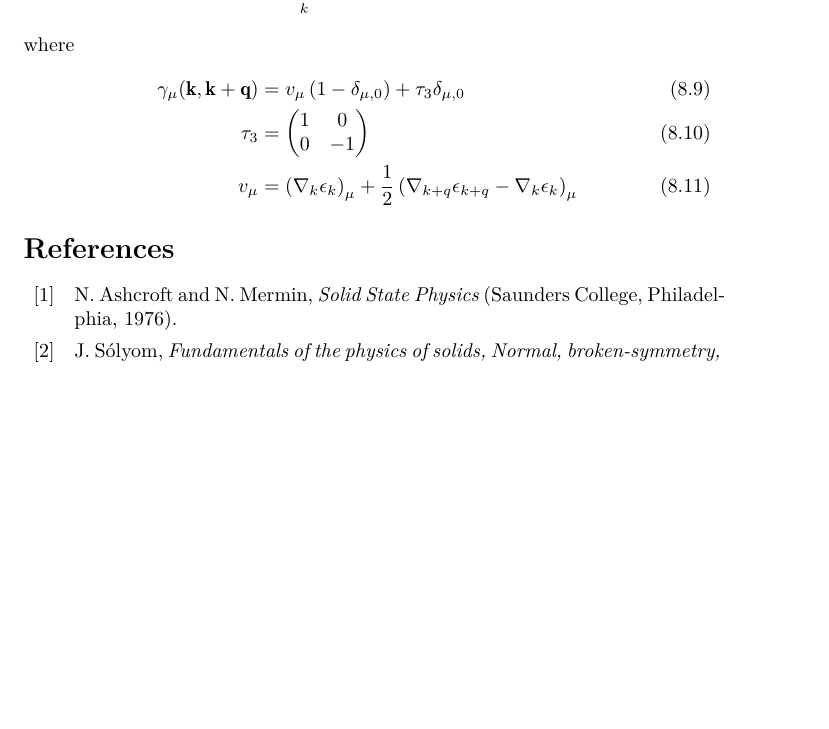
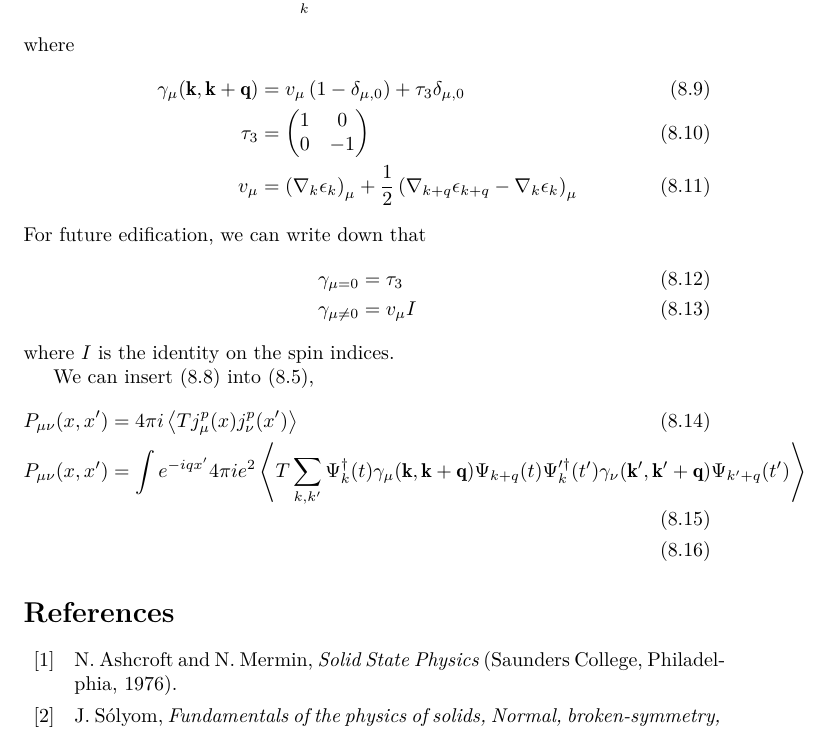
Before and after one commit to dmallubhotla/conductivity_theory, a LaTeX document (main.tex, which reads tex/namderivation.tex): part of page 11 of 12, cut so that both start at the same text, the shorter picture padded with empty space. Compiled offline with XeLaTeX; a missing font is replaced by an installed copy or a similar font.

Commit message:
more text added

```diff
--- a/tex/namderivation.tex
+++ b/tex/namderivation.tex
@@ -78,7 +78,17 @@
 				\end{pmatrix} \\
 		v_\mu &= \left( \nabla_k \epsilon_k \right)_\mu + \frac{1}{2}\left( \nabla_{k + q} \epsilon_{k + q} - \nabla_k \epsilon_k \right)_\mu
 	\end{align}
+	For future edification, we can write down that
+	\begin{align}
+		\gamma_{\mu = 0} &= \tau_3 \\
+		\gamma_{\mu \neq 0} &= v_\mu I
+	\end{align}
+	where $I$ is the identity on the spin indices.
 
-
+	We can insert~\eqref{eq:current} into~\eqref{eq:corrf},
+	\begin{align}
+		P_{\mu\nu}(x, x') &= 4 \pi i \ev{T j_\mu^p(x) j_\nu^p(x')} \\
+		P_{\mu\nu}(x, x') &= \int e^{-i q x'} 4 \pi i e^2 \ev{T \sum_{k, k'} \Psi_k^{\dagger}(t) \gamma_\mu(\vec{k}, \vec{k + q}) \Psi_{k + q}(t) \Psi_k'^{\dagger}(t') \gamma_\nu(\vec{k'}, \vec{k' + q}) \Psi_{k' + q}(t')} \\
+	\end{align}
 
 \end{document}
```
Also changed, not shown: tex/namderivation.tex (4 more changed lines).
